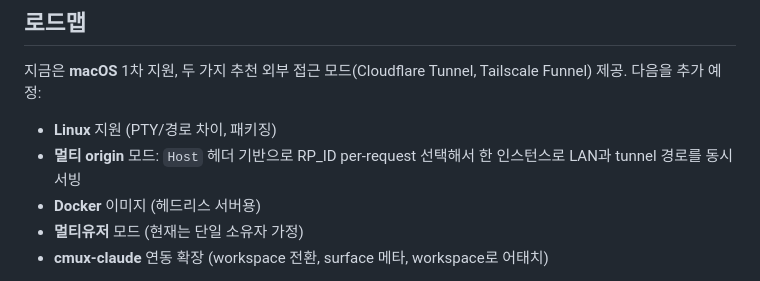
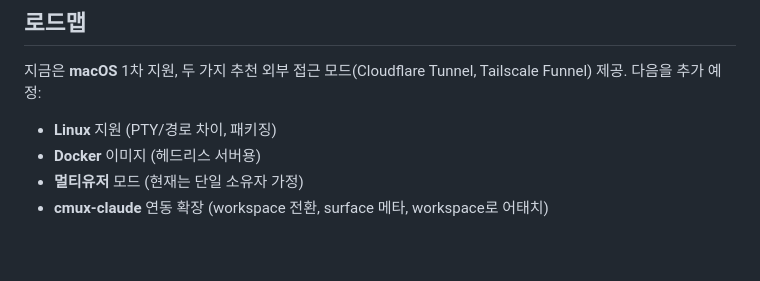
Before and after one commit to handlecusion/work-on-the-moon, a Markdown page: README-ko.md, the part around the change. Rendered like a GitHub page; blank space fills up the shorter version.

Commit message:
docs: drop multi-origin from roadmap

```diff
--- a/README-ko.md
+++ b/README-ko.md
@@ -173,8 +173,6 @@ npx work-on-the-moon reset
 Tailscale Funnel) 제공. 다음을 추가 예정:
 
 - **Linux** 지원 (PTY/경로 차이, 패키징)
-- **멀티 origin** 모드: `Host` 헤더 기반으로 RP_ID per-request 선택해서 한 인스턴스로
-  LAN과 tunnel 경로를 동시 서빙
 - **Docker** 이미지 (헤드리스 서버용)
 - **멀티유저** 모드 (현재는 단일 소유자 가정)
 - **cmux-claude** 연동 확장 (workspace 전환, surface 메타, workspace로 어태치)
```
Also changed, not shown: README.md (+0 -2 lines).
